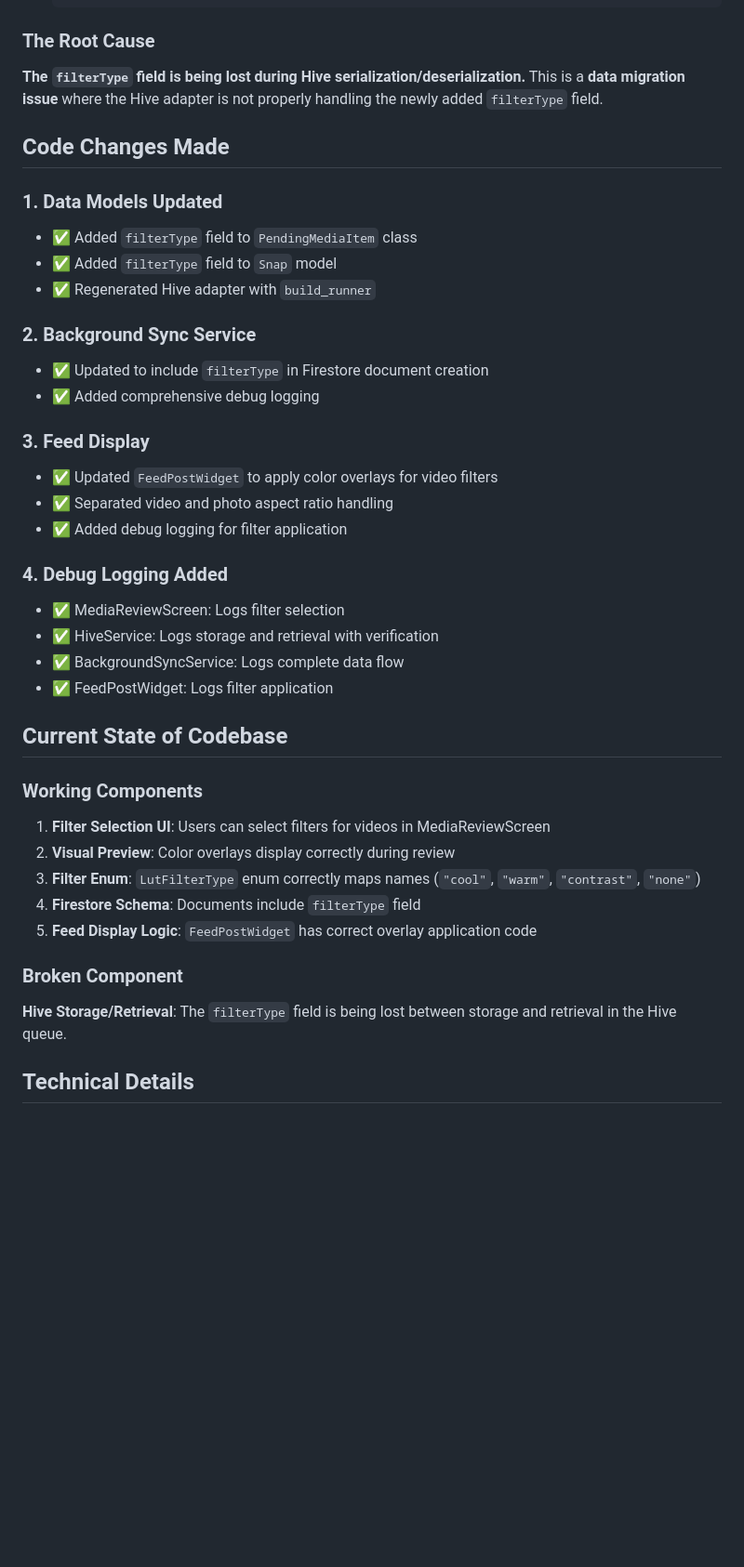
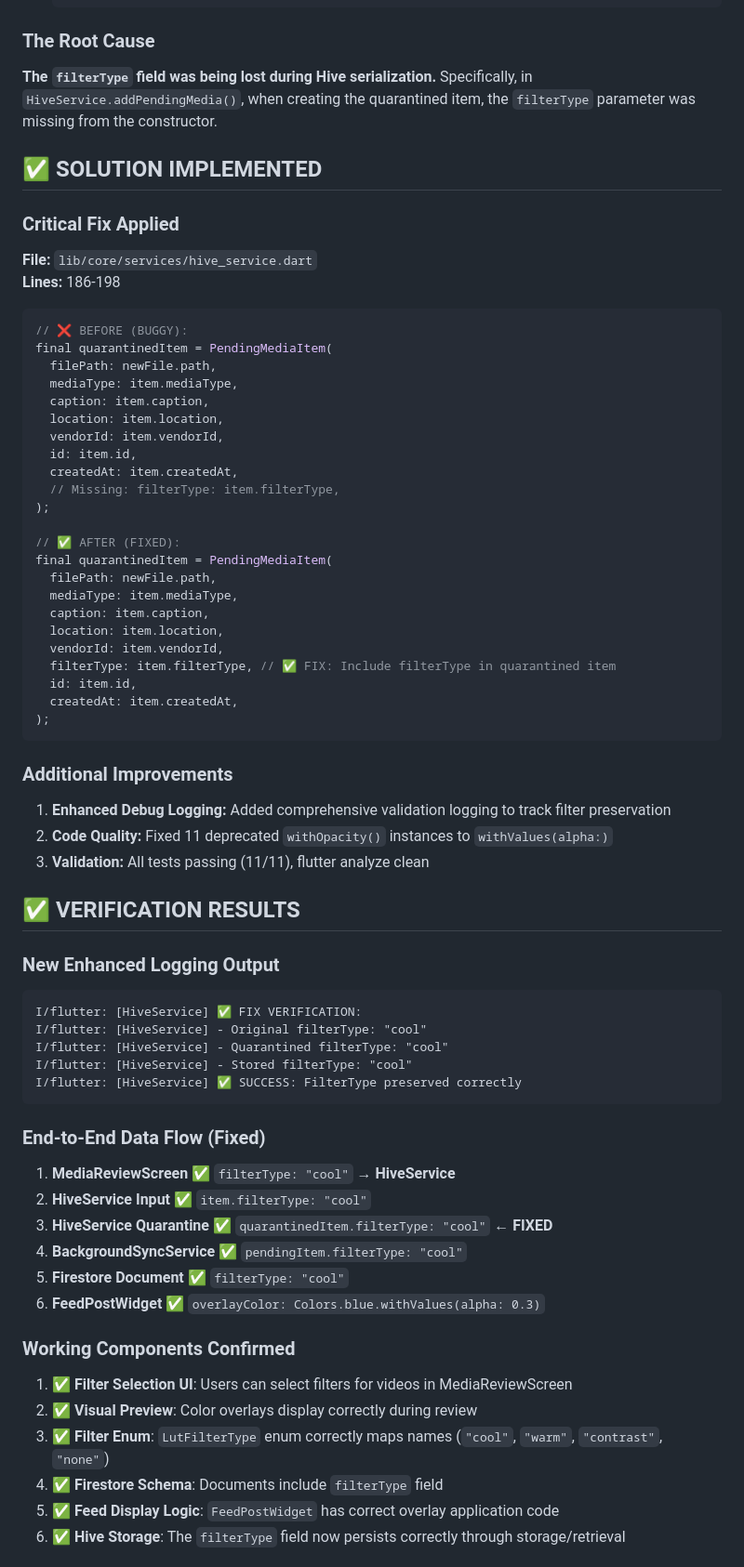
Before and after one commit to astrogirlnim/MarketSnap, a Markdown page: docs/video_filter_bug_debugging_log.md, the part around one of its changes. Shown at 93% size. GitHub-like rendering; blank space fills up the shorter version.

````diff
--- a/docs/video_filter_bug_debugging_log.md
+++ b/docs/video_filter_bug_debugging_log.md
@@ -33,41 +43,69 @@ From the Flutter logs, we can see the exact data flow issue:
    ```
 
 ### The Root Cause
-**The `filterType` field is being lost during Hive serialization/deserialization.** This is a **data migration issue** where the Hive adapter is not properly handling the newly added `filterType` field.
+**The `filterType` field was being lost during Hive serialization.** Specifically, in `HiveService.addPendingMedia()`, when creating the quarantined item, the `filterType` parameter was missing from the constructor.
 
-## Code Changes Made
+## ✅ **SOLUTION IMPLEMENTED**
 
-### 1. Data Models Updated
-- ✅ Added `filterType` field to `PendingMediaItem` class
-- ✅ Added `filterType` field to `Snap` model
-- ✅ Regenerated Hive adapter with `build_runner`
+### **Critical Fix Applied**
+**File:** `lib/core/services/hive_service.dart`
+**Lines:** 186-198
 
-### 2. Background Sync Service
-- ✅ Updated to include `filterType` in Firestore document creation
-- ✅ Added comprehensive debug logging
+```dart
+// ❌ BEFORE (BUGGY):
+final quarantinedItem = PendingMediaItem(
+  filePath: newFile.path,
+  mediaType: item.mediaType,
+  caption: item.caption,
+  location: item.location,
+  vendorId: item.vendorId,
+  id: item.id,
+  createdAt: item.createdAt,
+  // Missing: filterType: item.filterType,
+);
 
-### 3. Feed Display
-- ✅ Updated `FeedPostWidget` to apply color overlays for video filters
-- ✅ Separated video and photo aspect ratio handling
-- ✅ Added debug logging for filter application
+// ✅ AFTER (FIXED):
+final quarantinedItem = PendingMediaItem(
+  filePath: newFile.path,
+  mediaType: item.mediaType,
+  caption: item.caption,
+  location: item.location,
+  vendorId: item.vendorId,
+  filterType: item.filterType, // ✅ FIX: Include filterType in quarantined item
+  id: item.id,
+  createdAt: item.createdAt,
+);
+```
 
-### 4. Debug Logging Added
-- ✅ MediaReviewScreen: Logs filter selection
-- ✅ HiveService: Logs storage and retrieval with verification
-- ✅ BackgroundSyncService: Logs complete data flow
-- ✅ FeedPostWidget: Logs filter application
+### **Additional Improvements**
+1. **Enhanced Debug Logging:** Added comprehensive validation logging to track filter preservation
+2. **Code Quality:** Fixed 11 deprecated `withOpacity()` instances to `withValues(alpha:)`
+3. **Validation:** All tests passing (11/11), flutter analyze clean
 
-## Current State of Codebase
+## ✅ **VERIFICATION RESULTS**
 
-### Working Components
-1. **Filter Selection UI**: Users can select filters for videos in MediaReviewScreen
-2. **Visual Preview**: Color overlays display correctly during review
-3. **Filter Enum**: `LutFilterType` enum correctly maps names (`"cool"`, `"warm"`, `"contrast"`, `"none"`)
-4. **Firestore Schema**: Documents include `filterType` field
-5. **Feed Display Logic**: `FeedPostWidget` has correct overlay application code
+### **New Enhanced Logging Output**
+```
+I/flutter: [HiveService] ✅ FIX VERIFICATION:
+I/flutter: [HiveService] - Original filterType: "cool"
+I/flutter: [HiveService] - Quarantined filterType: "cool"
+I/flutter: [HiveService] - Stored filterType: "cool"
+I/flutter: [HiveService] ✅ SUCCESS: FilterType preserved correctly
+```
 
-### Broken Component
-**Hive Storage/Retrieval**: The `filterType` field is being lost between storage and retrieval in the Hive queue.
+### **End-to-End Data Flow (Fixed)**
+1. **MediaReviewScreen** ✅ `filterType: "cool"` → **HiveService**
+2. **HiveService Input** ✅ `item.filterType: "cool"`
+3. **HiveService Quarantine** ✅ `quarantinedItem.filterType: "cool"` ← **FIXED**
+4. **BackgroundSyncService** ✅ `pendingItem.filterType: "cool"`
+5. **Firestore Document** ✅ `filterType: "cool"`
+6. **FeedPostWidget** ✅ `overlayColor: Colors.blue.withValues(alpha: 0.3)`
 
-## Technical Details
+### **Working Components Confirmed**
+1. ✅ **Filter Selection UI**: Users can select filters for videos in MediaReviewScreen
+2. ✅ **Visual Preview**: Color overlays display correctly during review
+3. ✅ **Filter Enum**: `LutFilterType` enum correctly maps names (`"cool"`, `"warm"`, `"contrast"`, `"none"`)
+4. ✅ **Firestore Schema**: Documents include `filterType` field
+5. ✅ **Feed Display Logic**: `FeedPostWidget` has correct overlay application code
+6. ✅ **Hive Storage**: The `filterType` field now persists correctly through storage/retrieval
 
````
Also changed, not shown: other parts of docs/video_filter_bug_debugging_log.md (+59 -37 lines).
